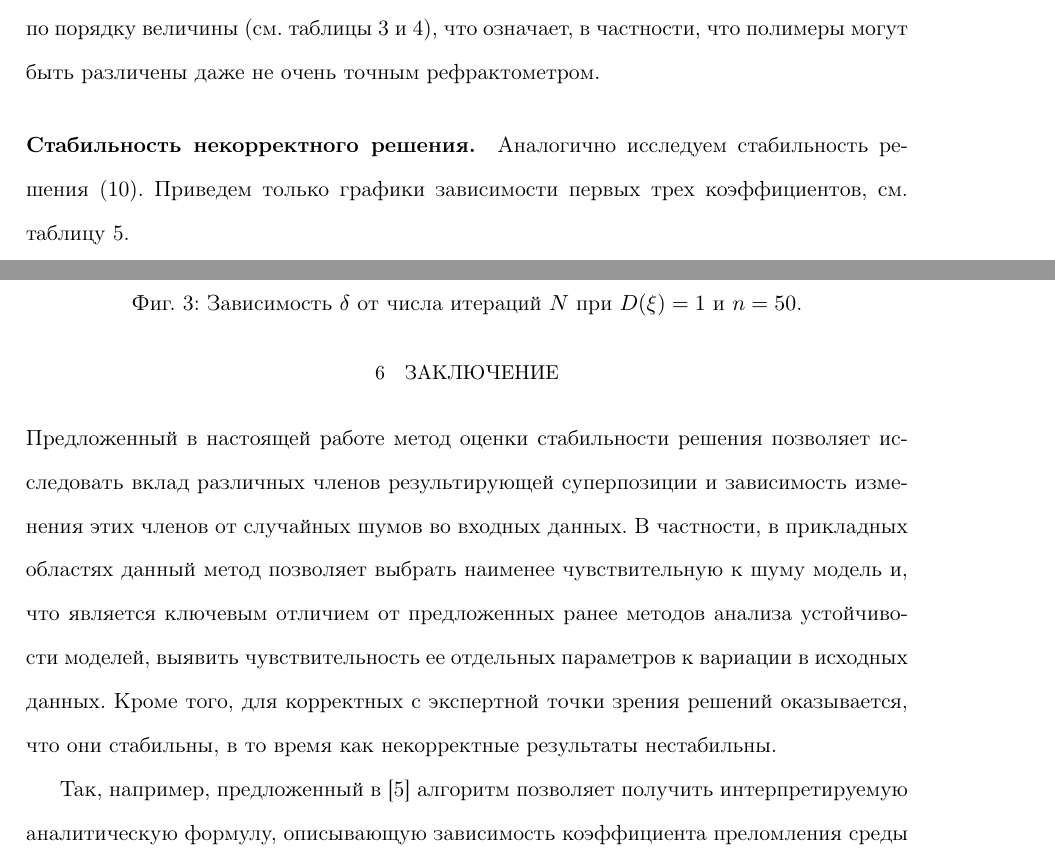
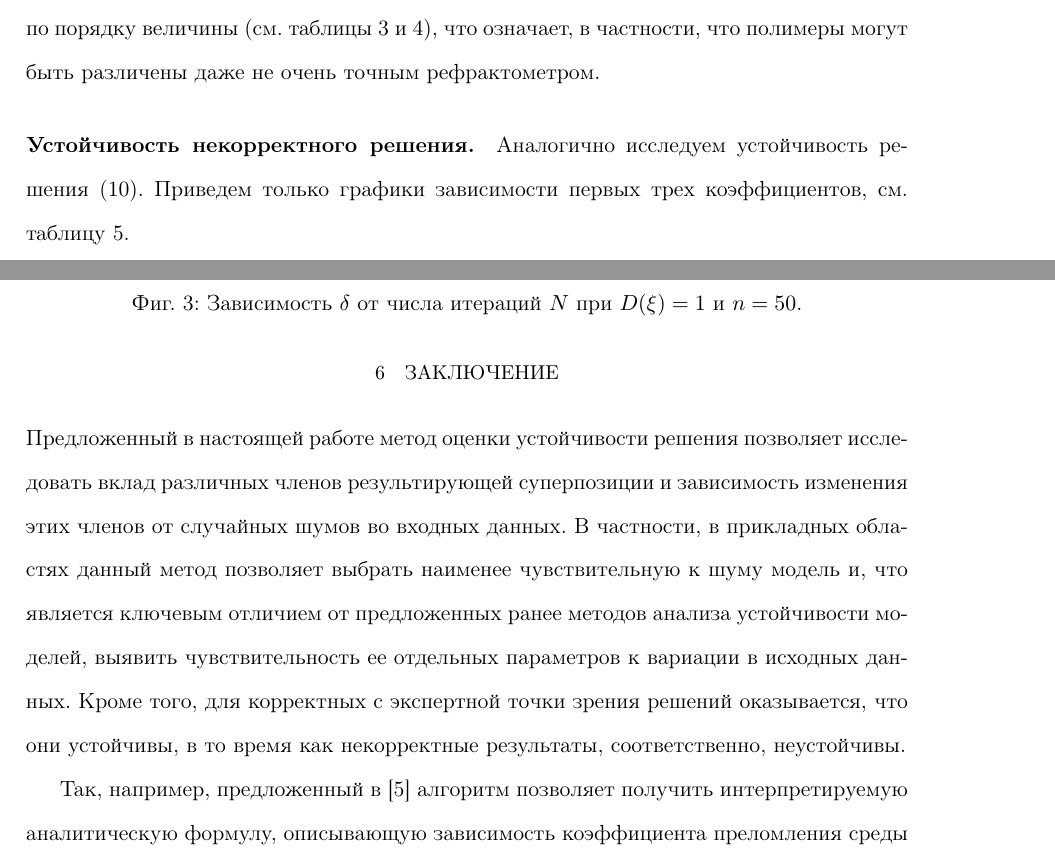
Before and after one commit to 0xd34df00d/RefractOptics, a LaTeX paper (doc/Rudoy2012Optics.tex): two parts of pages 14 and 17 of 19, joined at a grey line, cut so that both start at the same text. Compiled offline with pdfLaTeX.

Commit message:
[2012Optics] Replace "стабильность" → "устойчивость".

```diff
--- a/doc/Rudoy2012Optics.tex
+++ b/doc/Rudoy2012Optics.tex
@@ -626,9 +626,9 @@ $(\sigma_{\lambda}, \sigma_n)$.
 (см. таблицы \ref{tabl:res_even_coeffs} и \ref{tabl:res_even_stddev}), что означает, в частности,
 что полимеры могут быть различены даже не очень точным рефрактометром.
 
-\paragraph{Стабильность некорректного решения.}
+\paragraph{Устойчивость некорректного решения.}
 
-Аналогично исследуем стабильность решения \eqref{eq:res_incorrect}. Приведем только графики
+Аналогично исследуем устойчивость решения \eqref{eq:res_incorrect}. Приведем только графики
 зависимости первых трех коэффициентов, см. таблицу \ref{tabl:res_incorrect}.
 
 \begin{table}[h]
@@ -822,13 +822,14 @@ $n = 10$ порождённых точках и $D(\xi_i) = 10$ приведен
 
 \section{Заключение}
 
-Предложенный в настоящей работе метод оценки стабильности решения позволяет исследовать вклад различных
+Предложенный в настоящей работе метод оценки устойчивости решения позволяет исследовать вклад различных
 членов результирующей суперпозиции и зависимость изменения этих членов от
 случайных шумов во входных данных. В частности, в прикладных областях данный метод позволяет
 выбрать наименее чувствительную к шуму модель и, что является ключевым отличием от предложенных
 ранее методов анализа устойчивости моделей, выявить чувствительность ее отдельных
 параметров к вариации в исходных данных. Кроме того, для корректных с экспертной точки зрения
-решений оказывается, что они стабильны, в то время как некорректные результаты нестабильны.
+решений оказывается, что они устойчивы, в то время как некорректные результаты,
+соответственно, неустойчивы.
 
 Так, например, предложенный в \cite{Rudoy13} алгоритм позволяет получить интерпретируемую аналитическую
 формулу, описывающую зависимость коэффициента преломления среды от длины волны.
```
Also changed, not shown: doc/Rudoy2012Optics.pdf, doc/Rudoy2012Optics.tex (10 more changed lines).
